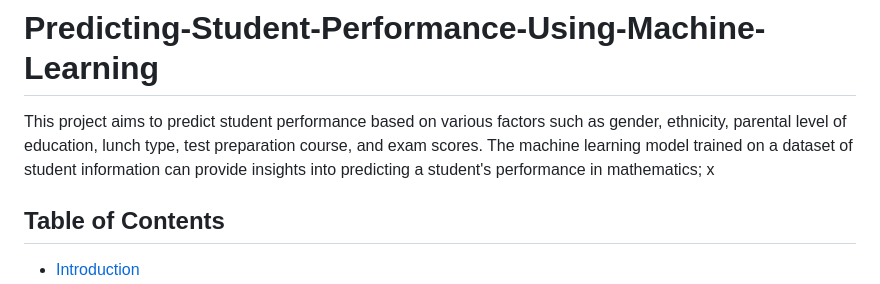
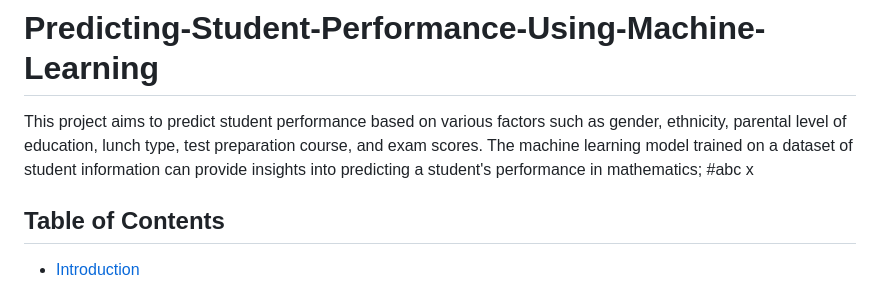
Before and after one commit to msw2005/Student-Education-Performance-Prediction-Using-Machine-Learning-main, a Markdown page: README.md, the part around the change. Drawn GitHub-style.

```diff
--- a/README.md
+++ b/README.md
@@ -1,6 +1,6 @@
 # Predicting-Student-Performance-Using-Machine-Learning
 
-This project aims to predict student performance based on various factors such as gender, ethnicity, parental level of education, lunch type, test preparation course, and exam scores. The machine learning model trained on a dataset of student information can provide insights into predicting a student's performance in mathematics;
+This project aims to predict student performance based on various factors such as gender, ethnicity, parental level of education, lunch type, test preparation course, and exam scores. The machine learning model trained on a dataset of student information can provide insights into predicting a student's performance in mathematics; #abc
 x
 
 ## Table of Contents
```
